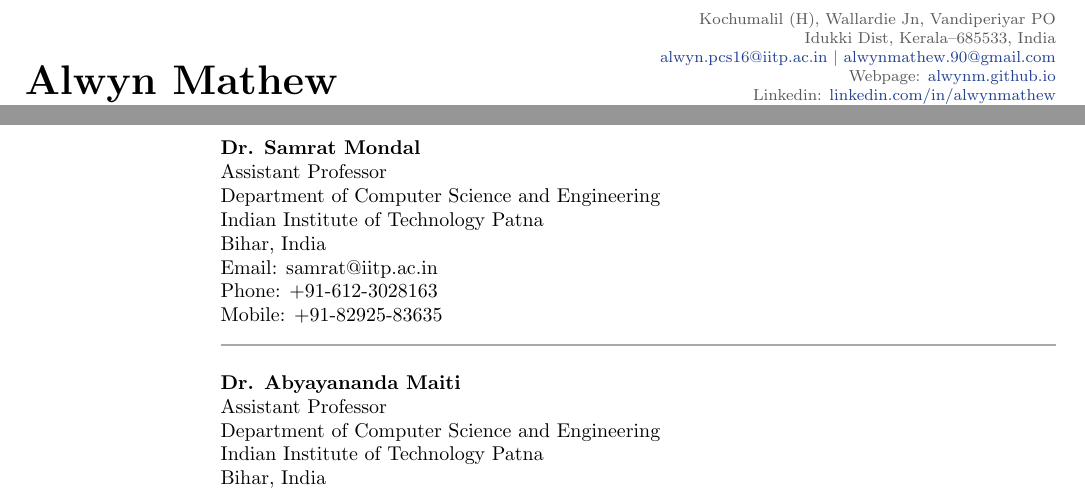
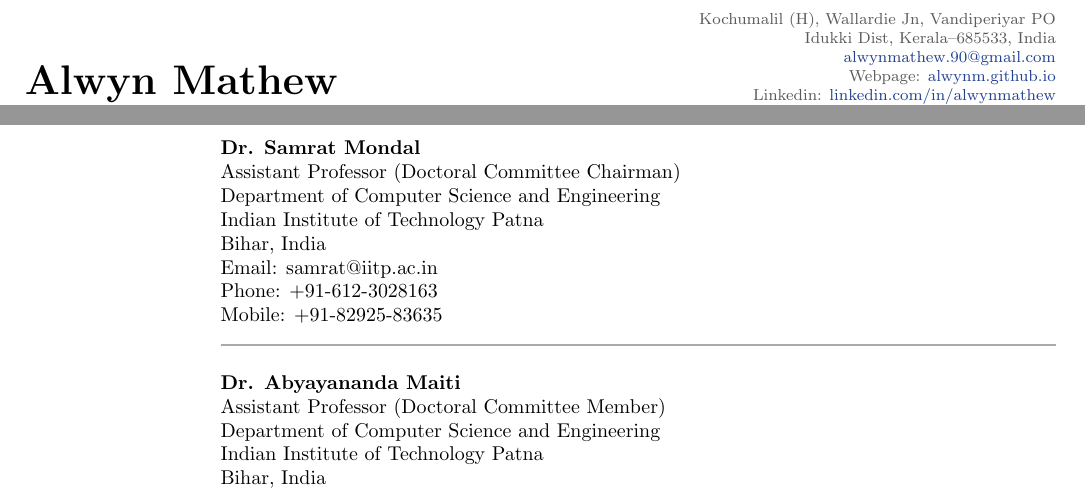
Before and after one commit to alwynm/my-cv, a LaTeX CV (CV_alwyn.tex): two parts of pages 1 and 5 of 5, joined at a grey line, cut so that both start at the same text. The pictures show the PDF file CV_alwyn.pdf that the author committed with the source.

Commit message:
TASK: Removed iitp webmail - added more referees details

```diff
--- a/CV_alwyn.tex
+++ b/CV_alwyn.tex
@@ -71,8 +71,8 @@
 %-------------------------------------------------------------------------------
 \name{Alwyn Mathew}
 \qualification{Senior Research Fellow, Department of Computer Science, IIT Patna}
-\emailone{alwyn.pcs16@iitp.ac.in}
-\emailtwo{alwynmathew.90@gmail.com}
+\emailone{alwynmathew.90@gmail.com}
+%\emailone{alwyn.pcs16@iitp.ac.in} \emailtwo{alwynmathew.90@gmail.com}
 \website{https://alwynm.github.io/}{alwynm.github.io}
 \linkedin{https://www.linkedin.com/in/alwynmathew}{linkedin.com/in/alwynmathew}
 \github{https://github.com/alwynmathew}{github.com/alwynmathew}
@@ -390,7 +390,8 @@
 \halfsectionline \vspace{-5mm}
 
 \textbf {Dr. Samrat Mondal}\\
-Assistant Professor\\ Department of Computer Science and Engineering \\
+Assistant Professor (Doctoral Committee Chairman)\\
+Department of Computer Science and Engineering \\
 Indian Institute of Technology Patna \\ Bihar, India\\
 Email: samrat@iitp.ac.in \\
 Phone: +91-612-3028163 \\
@@ -398,7 +399,8 @@
 \halfsectionline \vspace{-5mm}
 
 \textbf {Dr. Abyayananda Maiti}\\
-Assistant Professor\\ Department of Computer Science and Engineering \\
+Assistant Professor (Doctoral Committee Member)\\
+Department of Computer Science and Engineering \\
 Indian Institute of Technology Patna \\ Bihar, India\\
 Email: abyaym@iitp.ac.in \\
 Phone: +91-612-3028130 \\
```
Also changed, not shown: simple_style.cls (+2 -1 lines), CV_alwyn.pdf, 2 other files.
